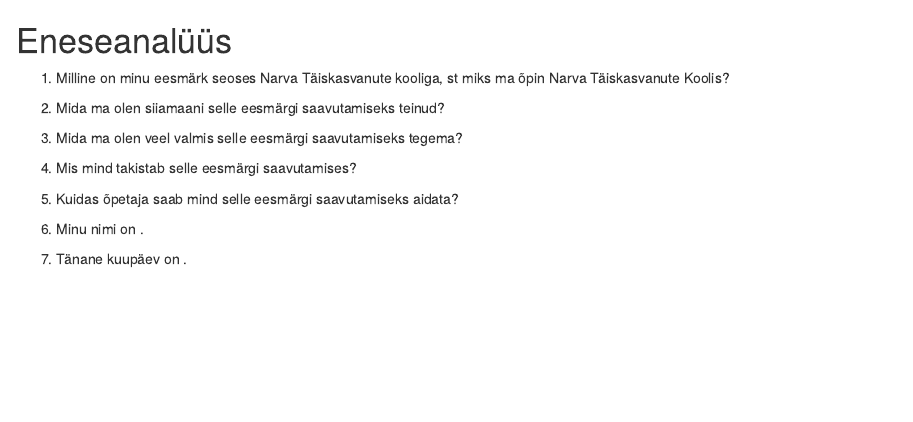
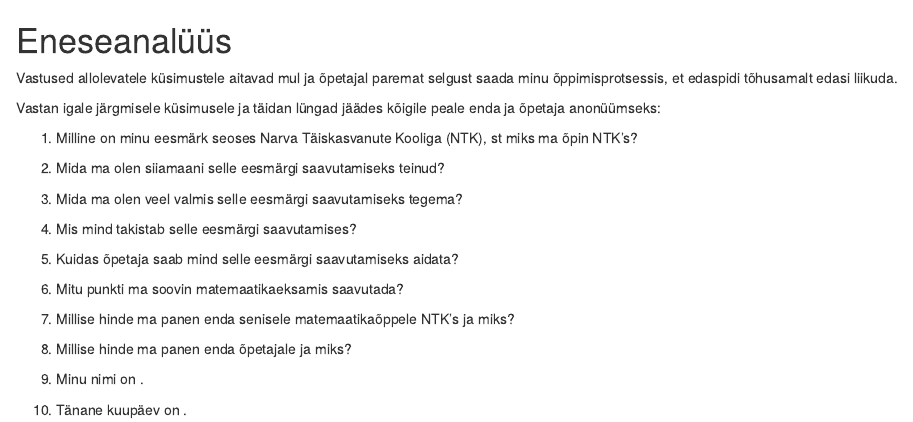
Before and after one commit to piiskop/matemaatika-kitsas-3, an R Markdown document (rmd/tagasiside.Rmd): the page in a window 1100 px wide, from its top. Rendered offline with R 4.5, knitr and Pandoc, with nearby package versions; drawn as R Markdown's standard HTML page in place of the format the file asks for.

Commit message:
eneseanalüüs valmis

```diff
--- a/rmd/tagasiside.Rmd
+++ b/rmd/tagasiside.Rmd
@@ -1,8 +1,12 @@
 # Eneseanalüüs
 
-1.  Milline on minu eesmärk seoses Narva Täiskasvanute kooliga, st miks ma õpin Narva Täiskasvanute Koolis?
+Vastused allolevatele küsimustele aitavad mul ja õpetajal paremat selgust saada minu õppimisprotsessis, et edaspidi tõhusamalt edasi liikuda.
 
-    \vspace{0.2\textheight}
+Vastan igale järgmisele küsimusele ja täidan lüngad jäädes kõigile peale enda ja õpetaja anonüümseks:
+
+1.  Milline on minu eesmärk seoses Narva Täiskasvanute Kooliga (NTK), st miks ma õpin NTK's?
+
+    \vspace{0.1\textheight}
 
 2.  Mida ma olen siiamaani selle eesmärgi saavutamiseks teinud?
 
@@ -20,6 +24,16 @@
 
     \vspace{0.2\textheight}
 
-6. Minu nimi on \blank{peacecop kalmer:}.
+6.  Mitu punkti ma soovin matemaatikaeksamis saavutada? \blank{100.}
 
-7. Tänane kuupäev on \blank{2024-4-24}.
+7.  Millise hinde ma panen enda senisele matemaatikaõppele NTK's ja miks?
+
+    \vspace{0.1\textheight}
+
+8.  Millise hinde ma panen enda õpetajale ja miks?
+
+    \vspace{0.1\textheight}
+
+9. Minu nimi on \blank{peacecop kalmer:}.
+
+10. Tänane kuupäev on \blank{2024-4-29}.
```
